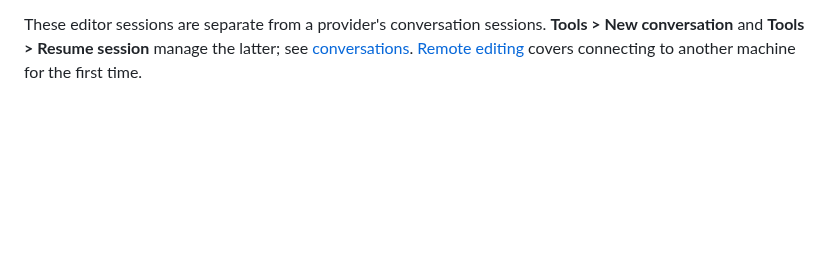
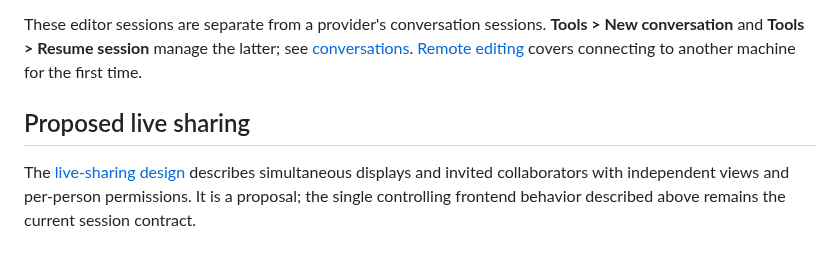
Before and after one commit to ekmett/hide, a Markdown page: docs/sessions.md, the part around the change. Rendered like a GitHub page; blank space fills up the shorter version.

```diff
--- a/docs/sessions.md
+++ b/docs/sessions.md
@@ -125,3 +125,10 @@ These editor sessions are separate from a provider's conversation sessions.
 **Tools > New conversation** and **Tools > Resume session** manage the latter; see
 [conversations](conversations.md). [Remote editing](remote.md) covers connecting
 to another machine for the first time.
+
+## Proposed live sharing
+
+The [live-sharing design](design/live-sharing.md) describes simultaneous displays
+and invited collaborators with independent views and per-person permissions. It
+is a proposal; the single controlling frontend behavior described above remains
+the current session contract.
```
Also changed, not shown: docs/design/haskell-plugins.md (+15 -0 lines), docs/design/live-sharing.md (added, +395 -0 lines).
